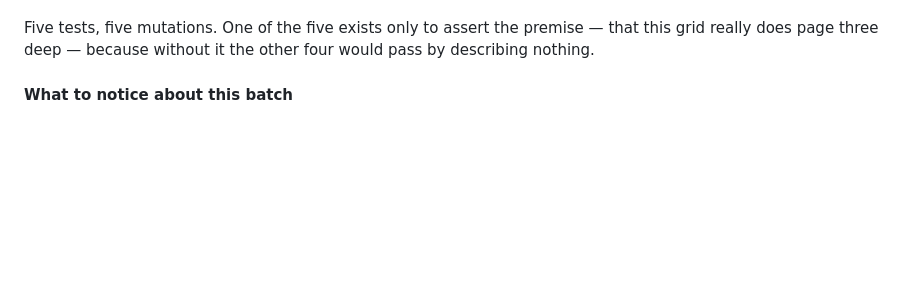
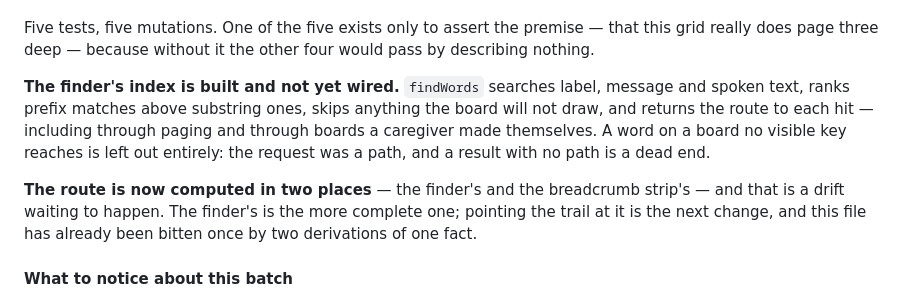
Before and after one commit to sheyaln/wordbridge-flutter, a Markdown page: REQUIREMENTS.md, the part around one of its changes. Drawn GitHub-style; blank space fills up the shorter version.

```diff
--- a/REQUIREMENTS.md
+++ b/REQUIREMENTS.md
@@ -2208,6 +2263,18 @@ pages the way it always did.
 Five tests, five mutations. One of the five exists only to assert the premise —
 that this grid really does page three deep — because without it the other four
 would pass by describing nothing.
+
+**The finder's index is built and not yet wired.** `findWords` searches label,
+message and spoken text, ranks prefix matches above substring ones, skips
+anything the board will not draw, and returns the route to each hit — including
+through paging and through boards a caregiver made themselves. A word on a board
+no visible key reaches is left out entirely: the request was a path, and a
+result with no path is a dead end.
+
+**The route is now computed in two places** — the finder's and the breadcrumb
+strip's — and that is a drift waiting to happen. The finder's is the more
+complete one; pointing the trail at it is the next change, and this file has
+already been bitten once by two derivations of one fact.
 
 #### What to notice about this batch
 
```
Also changed, not shown: other parts of REQUIREMENTS.md (+57 -2 lines).
